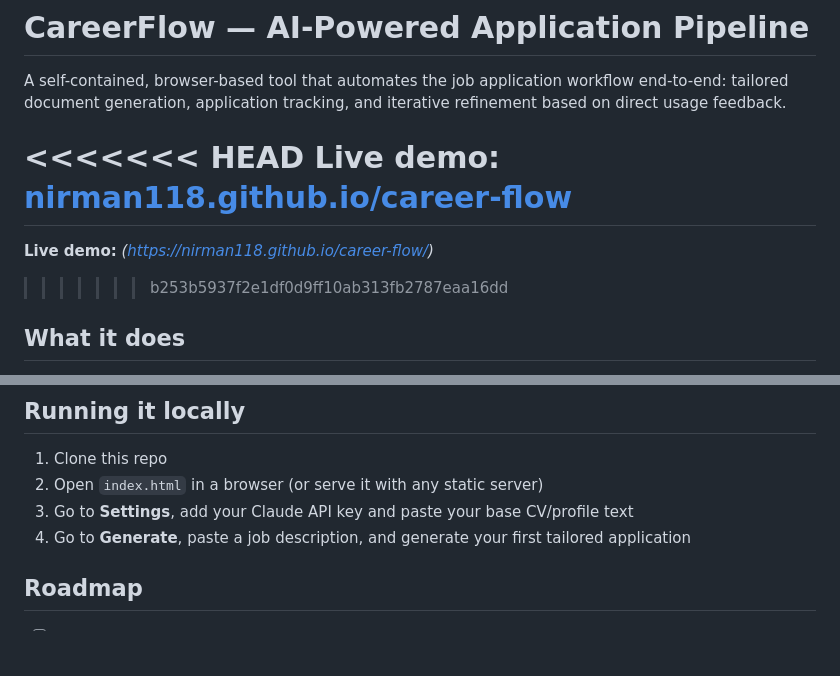
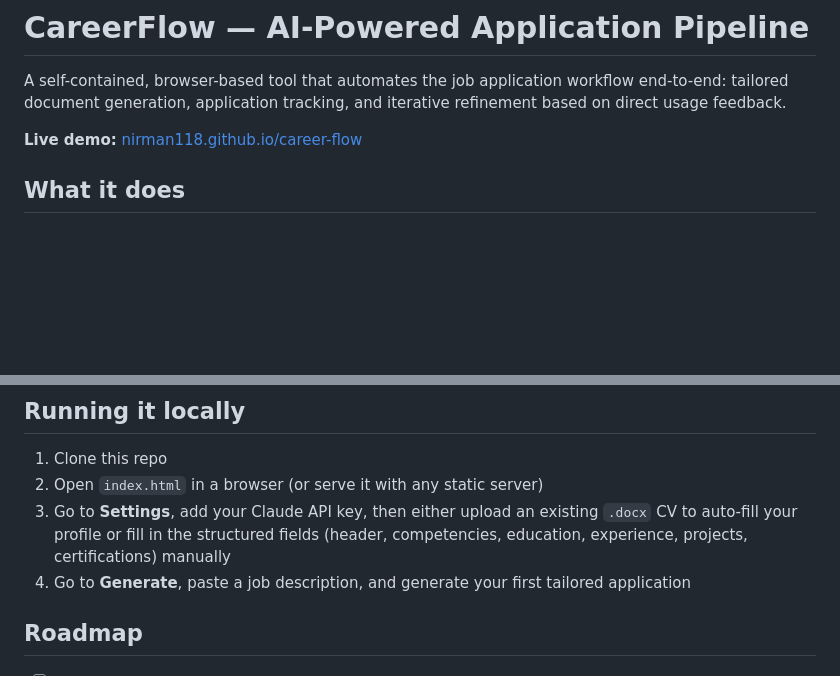
Before and after one commit to Nirman118/career-flow, a Markdown page: README.md, 2 parts joined by grey strips. Drawn GitHub-style; blank space fills up the shorter version.

Commit message:
Improve README with demo link and CV upload details
Updated live demo link formatting and enhanced instructions for adding a CV in settings.

```diff
--- a/README.md
+++ b/README.md
@@ -2,11 +2,7 @@
 
 A self-contained, browser-based tool that automates the job application workflow end-to-end: tailored document generation, application tracking, and iterative refinement based on direct usage feedback.
 
-<<<<<<< HEAD
 **Live demo:** [nirman118.github.io/career-flow](https://nirman118.github.io/career-flow/)
-=======
-**Live demo:** _(https://nirman118.github.io/career-flow/)_
->>>>>>> b253b5937f2e1df0d9ff10ab313fb2787eaa16dd
 
 ## What it does
 
@@ -55,7 +51,7 @@ CareerFlow is public and open-source, but no credentials or user data ever touch
 
 1. Clone this repo
 2. Open `index.html` in a browser (or serve it with any static server)
-3. Go to **Settings**, add your Claude API key and paste your base CV/profile text
+3. Go to **Settings**, add your Claude API key, then either upload an existing `.docx` CV to auto-fill your profile or fill in the structured fields (header, competencies, education, experience, projects, certifications) manually
 4. Go to **Generate**, paste a job description, and generate your first tailored application
 
 ## Roadmap
```
